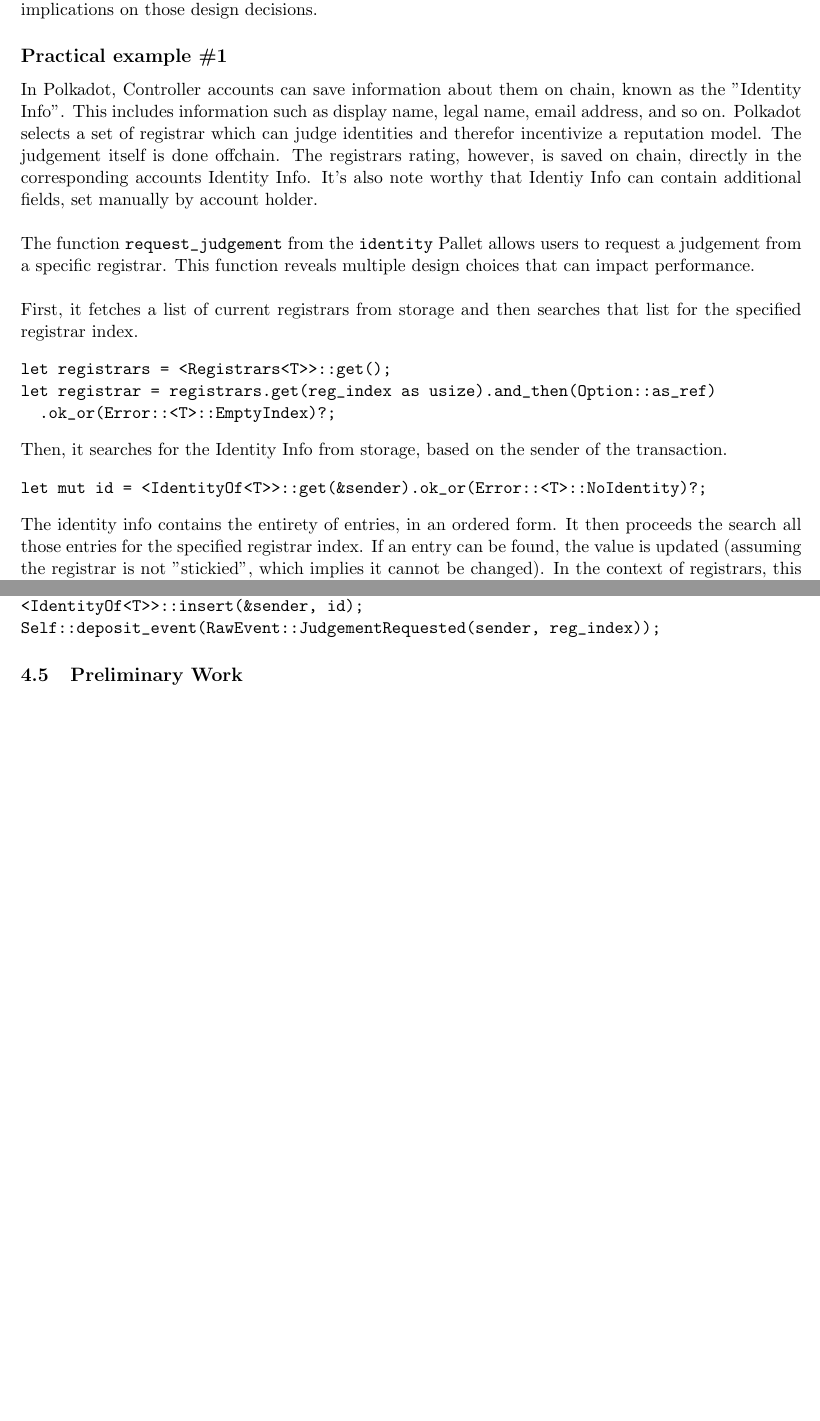
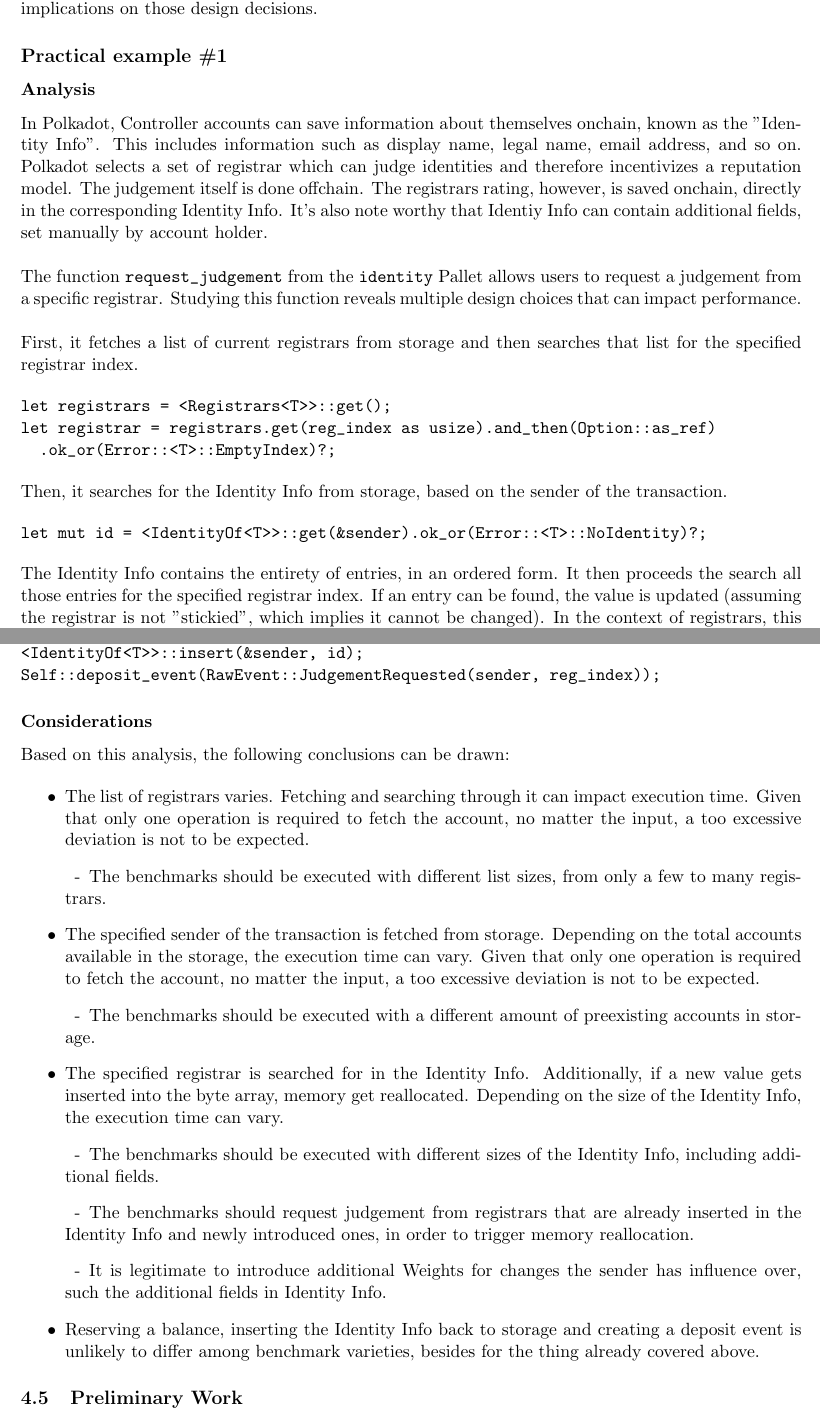
Before and after one commit to lamafab/polkadot-runtime-spec, a LaTeX document (polkadot_weights.tex): two parts of pages 3 and 4 of 8 before the commit and two parts of pages 3 and 4 of 9 after it, joined at a grey line, cut so that both start at the same text, the shorter picture padded with empty space. Compiled offline with pdfLaTeX.

Commit message:
expand considerations section

```diff
--- a/polkadot_weights.tex
+++ b/polkadot_weights.tex
@@ -138,16 +138,18 @@
 
 \subsection*{Practical example \#1}
 
-In Polkadot, Controller accounts can save information about them on chain, known as the "Identity Info".
+\subsubsection*{Analysis}
+
+In Polkadot, Controller accounts can save information about themselves onchain, known as the "Identity Info".
 This includes information such as display name, legal name, email address, and so on. Polkadot selects
-a set of registrar which can judge identities and therefor incentivize a reputation model. The judgement itself
-is done offchain. The registrars rating, however, is saved on chain, directly in the corresponding accounts
+a set of registrar which can judge identities and therefore incentivizes a reputation model. The judgement itself
+is done offchain. The registrars rating, however, is saved onchain, directly in the corresponding
 Identity Info. It's also note worthy that Identiy Info can contain additional fields, set manually by account
 holder.
 \newline
 
 The function \verb|request_judgement| from the \verb|identity| Pallet allows users to request a judgement
-from a specific registrar. This function reveals multiple design choices that can impact performance.
+from a specific registrar. Studying this function reveals multiple design choices that can impact performance.
 \newline
 
 First, it fetches a list of current registrars from storage and then searches that list for the specified
@@ -165,12 +167,13 @@
 let mut id = <IdentityOf<T>>::get(&sender).ok_or(Error::<T>::NoIdentity)?;
 \end{verbatim}
 
-The identity info contains the entirety of entries, in an ordered form. It then proceeds the search all
+The Identity Info contains the entirety of entries, in an ordered form. It then proceeds the search all
 those entries for the specified registrar index. If an entry can be found, the value is updated
 (assuming the registrar is not "stickied", which implies it cannot be changed). In the context of registrars,
 this update implies that the Identity Info should be rejudged. If the entry cannot
 be found, the value is inserted into the index where a matching element could be inserted while maintaining
 sorted order. This results in memory reallocation.
+\newpage
 
 \begin{verbatim}
 match id.judgements.binary_search_by_key(&reg_index, |x| x.0) {
@@ -191,6 +194,32 @@
 <IdentityOf<T>>::insert(&sender, id);
 Self::deposit_event(RawEvent::JudgementRequested(sender, reg_index));
 \end{verbatim}
+
+\subsubsection*{Considerations}
+
+Based on this analysis, the following conclusions can be drawn:
+
+\begin{itemize}
+  \item The list of registrars varies. Fetching and searching through it can impact execution time.
+  Given that only one operation is required to fetch the account, no matter the input, a too excessive
+  deviation is not to be expected.
+  \SubItem{The benchmarks should be executed with different list sizes, from only a few to many registrars.}
+  \item The specified sender of the transaction is fetched from storage. Depending on the total accounts
+  available in the storage, the execution time can vary. Given that only one operation is required to fetch
+  the account, no matter the input, a too excessive deviation is not to be expected.
+  \SubItem{The benchmarks should be executed with a different amount of preexisting accounts in storage.}
+  \item The specified registrar is searched for in the Identity Info. Additionally, if a new value gets
+  inserted into the byte array, memory get reallocated. Depending on the size of the Identity Info, the
+  execution time can vary.
+  \SubItem{The benchmarks should be executed with different sizes of the Identity Info, including
+  additional fields.}
+  \SubItem{The benchmarks should request judgement from registrars that are already inserted in the Identity
+  Info and newly introduced ones, in order to trigger memory reallocation.}
+  \SubItem{It is legitimate to introduce additional Weights for changes the sender has influence over,
+  such the additional fields in Identity Info.}
+  \item Reserving a balance, inserting the Identity Info back to storage and creating a deposit event is
+  unlikely to differ among benchmark varieties, besides for the thing already covered above.
+\end{itemize}
 
 \subsection{Preliminary Work}
 In order for certain benchmarks to produce conditions where resource heavy computation or excessive
```
Also changed, not shown: polkadot_weights.pdf.
